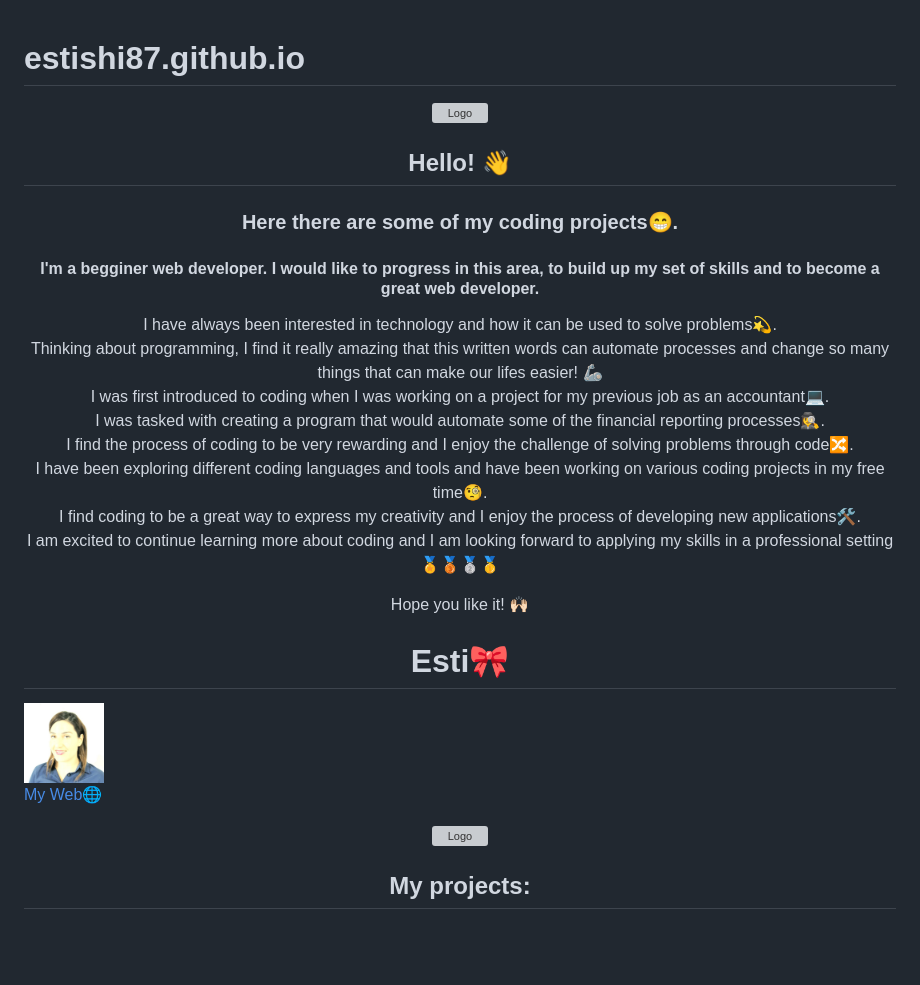
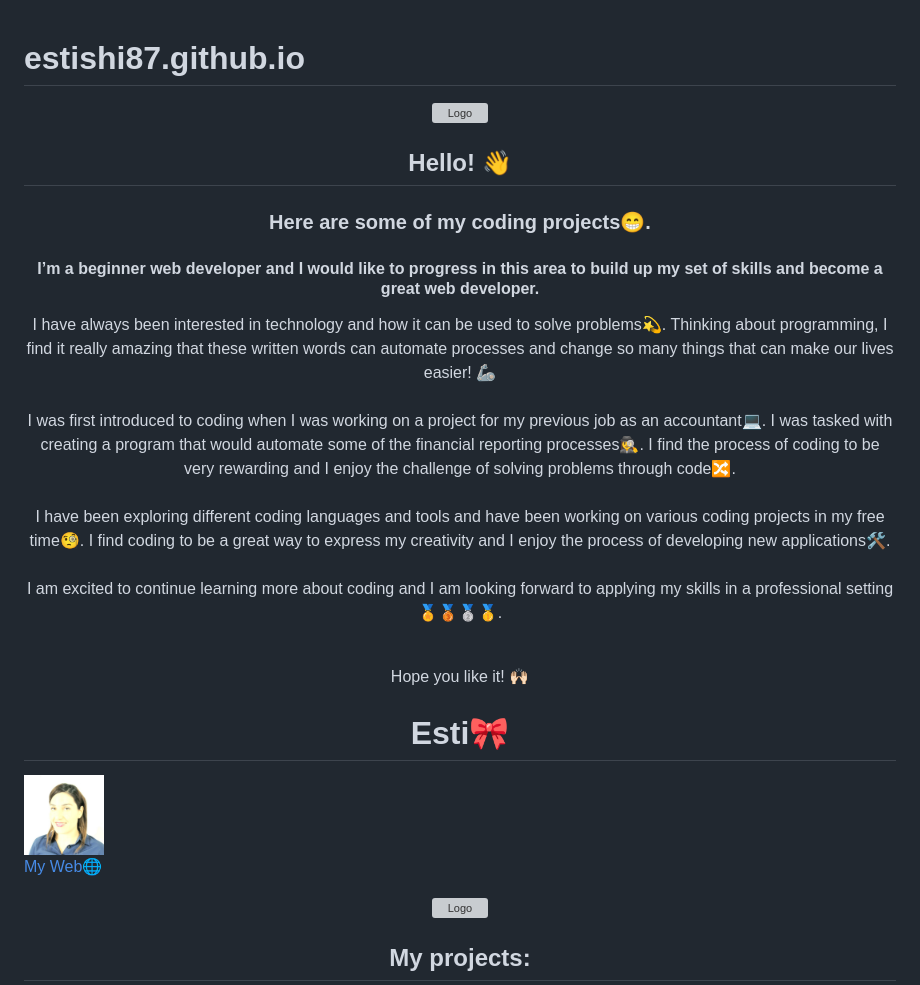
Before and after one commit to Estishi87/estishi87.github.io, a Markdown page: README.md, the part around the change printed below. Drawn GitHub-style; blank space fills up the shorter version; grey boxes are pictures that could not be loaded.

```diff
--- a/README.md
+++ b/README.md
@@ -6,16 +6,12 @@
 
 
 ## Hello! 👋<br >
-  ### Here there are some of my coding projects😁. <br ></div>
-#### I'm a begginer web developer. I would like to progress in this area, to build up my set of skills and to become a great web developer.<br >
-I have always been interested in technology and how it can be used to solve problems💫.<br >
-Thinking about programming, I find it really amazing that this written words can automate processes and change so many things that can make our lifes easier! 🦾<br >
-I was first introduced to coding when I was working on a project for my previous job as an accountant💻.<br >
-I was tasked with creating a program that would automate some of the financial reporting processes🕵️‍♀️.<br >
-I find the process of coding to be very rewarding and I enjoy the challenge of solving problems through code🔀.<br >
-I have been exploring different coding languages and tools and have been working on various coding projects in my free time🧐.<br >
-I find coding to be a great way to express my creativity and I enjoy the process of developing new applications🛠️.<br >
-I am excited to continue learning more about coding and I am looking forward to applying my skills in a professional setting🏅🥉🥈🥇<br >
+  ### Here are some of my coding projects😁. <br ></div>
+#### I’m a beginner web developer and I would like to progress in this area to build up my set of skills and become a great web developer.<br >
+I have always been interested in technology and how it can be used to solve problems💫. Thinking about programming, I find it really amazing that these written words can automate processes and change so many things that can make our lives easier! 🦾<br ><br >
+I was first introduced to coding when I was working on a project for my previous job as an accountant💻. I was tasked with creating a program that would automate some of the financial reporting processes🕵️‍♀️. I find the process of coding to be very rewarding and I enjoy the challenge of solving problems through code🔀.<br ><br >
+I have been exploring different coding languages and tools and have been working on various coding projects in my free time🧐. I find coding to be a great way to express my creativity and I enjoy the process of developing new applications🛠️.<br ><br >
+I am excited to continue learning more about coding and I am looking forward to applying my skills in a professional setting🏅🥉🥈🥇.<br ><br >
 
 Hope you like it! 🙌🏻
 
```
Also changed, not shown: other parts of README.md (+13 -8 lines).
